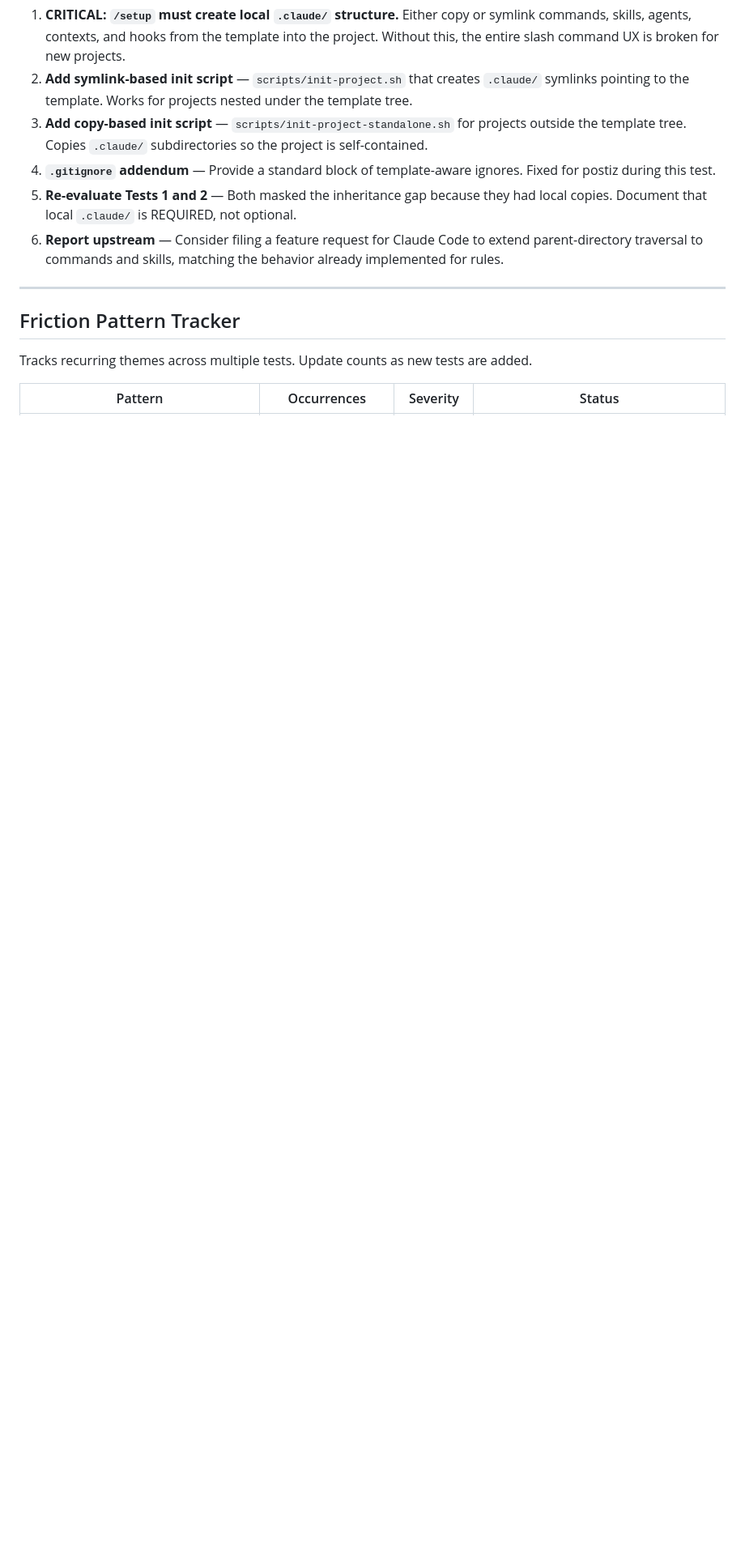
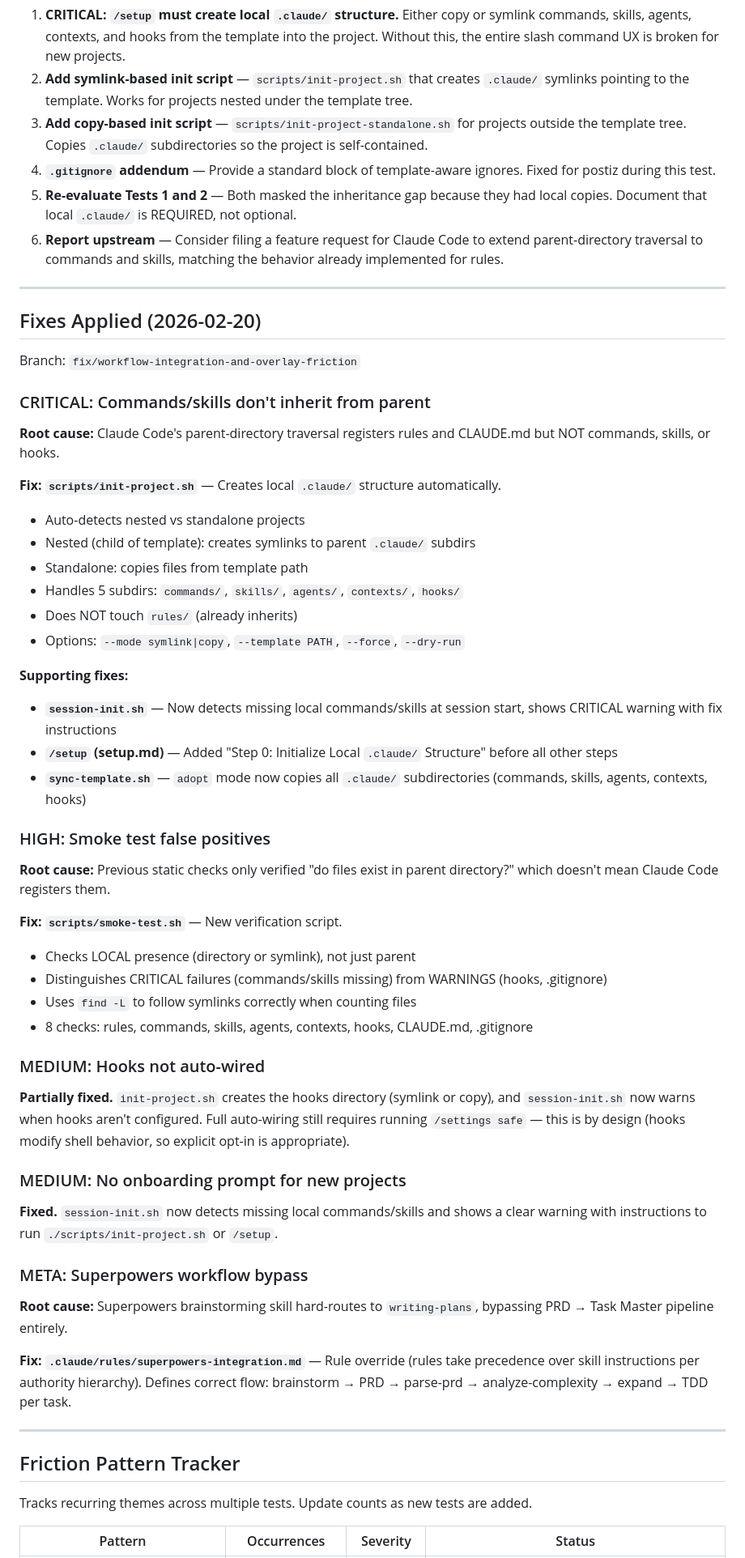
Before and after one commit to Zanzagar/project-template, a Markdown page: docs/TEMPLATE_OVERLAY_FRICTION.md, the part around one of its changes. Shown at 81% size. GitHub-like rendering; blank space fills up the shorter version.

Commit message:
docs: Update friction log with fix status for all overlay issues
Adds "Fixes Applied" section documenting all changes made:
- CRITICAL: init-project.sh for local .claude/ structure
- HIGH: smoke-test.sh with find -L for live verification
- MEDIUM: session-init.sh warnings, /setup Step 0
- META: superpowers-integration.md workflow rule

Updates Friction Pattern Tracker with FIXED/MITIGATED/Open status.

Co-Authored-By: Claude Opus 4.6 <noreply@anthropic.com>

```diff
--- a/docs/TEMPLATE_OVERLAY_FRICTION.md
+++ b/docs/TEMPLATE_OVERLAY_FRICTION.md
@@ -187,6 +187,53 @@ Parent-directory traversal does **NOT** work for:
 
 ---
 
+## Fixes Applied (2026-02-20)
+
+Branch: `fix/workflow-integration-and-overlay-friction`
+
+### CRITICAL: Commands/skills don't inherit from parent
+
+**Root cause:** Claude Code's parent-directory traversal registers rules and CLAUDE.md but NOT commands, skills, or hooks.
+
+**Fix: `scripts/init-project.sh`** — Creates local `.claude/` structure automatically.
+- Auto-detects nested vs standalone projects
+- Nested (child of template): creates symlinks to parent `.claude/` subdirs
+- Standalone: copies files from template path
+- Handles 5 subdirs: `commands/`, `skills/`, `agents/`, `contexts/`, `hooks/`
+- Does NOT touch `rules/` (already inherits)
+- Options: `--mode symlink|copy`, `--template PATH`, `--force`, `--dry-run`
+
+**Supporting fixes:**
+- **`session-init.sh`** — Now detects missing local commands/skills at session start, shows CRITICAL warning with fix instructions
+- **`/setup` (setup.md)** — Added "Step 0: Initialize Local `.claude/` Structure" before all other steps
+- **`sync-template.sh`** — `adopt` mode now copies all `.claude/` subdirectories (commands, skills, agents, contexts, hooks)
+
+### HIGH: Smoke test false positives
+
+**Root cause:** Previous static checks only verified "do files exist in parent directory?" which doesn't mean Claude Code registers them.
+
+**Fix: `scripts/smoke-test.sh`** — New verification script.
+- Checks LOCAL presence (directory or symlink), not just parent
+- Distinguishes CRITICAL failures (commands/skills missing) from WARNINGS (hooks, .gitignore)
+- Uses `find -L` to follow symlinks correctly when counting files
+- 8 checks: rules, commands, skills, agents, contexts, hooks, CLAUDE.md, .gitignore
+
+### MEDIUM: Hooks not auto-wired
+
+**Partially fixed.** `init-project.sh` creates the hooks directory (symlink or copy), and `session-init.sh` now warns when hooks aren't configured. Full auto-wiring still requires running `/settings safe` — this is by design (hooks modify shell behavior, so explicit opt-in is appropriate).
+
+### MEDIUM: No onboarding prompt for new projects
+
+**Fixed.** `session-init.sh` now detects missing local commands/skills and shows a clear warning with instructions to run `./scripts/init-project.sh` or `/setup`.
+
+### META: Superpowers workflow bypass
+
+**Root cause:** Superpowers brainstorming skill hard-routes to `writing-plans`, bypassing PRD → Task Master pipeline entirely.
+
+**Fix: `.claude/rules/superpowers-integration.md`** — Rule override (rules take precedence over skill instructions per authority hierarchy). Defines correct flow: brainstorm → PRD → parse-prd → analyze-complexity → expand → TDD per task.
+
+---
+
 ## Friction Pattern Tracker
 
 Tracks recurring themes across multiple tests. Update counts as new tests are added.
```
Also changed, not shown: other parts of docs/TEMPLATE_OVERLAY_FRICTION.md (+9 -9 lines).
